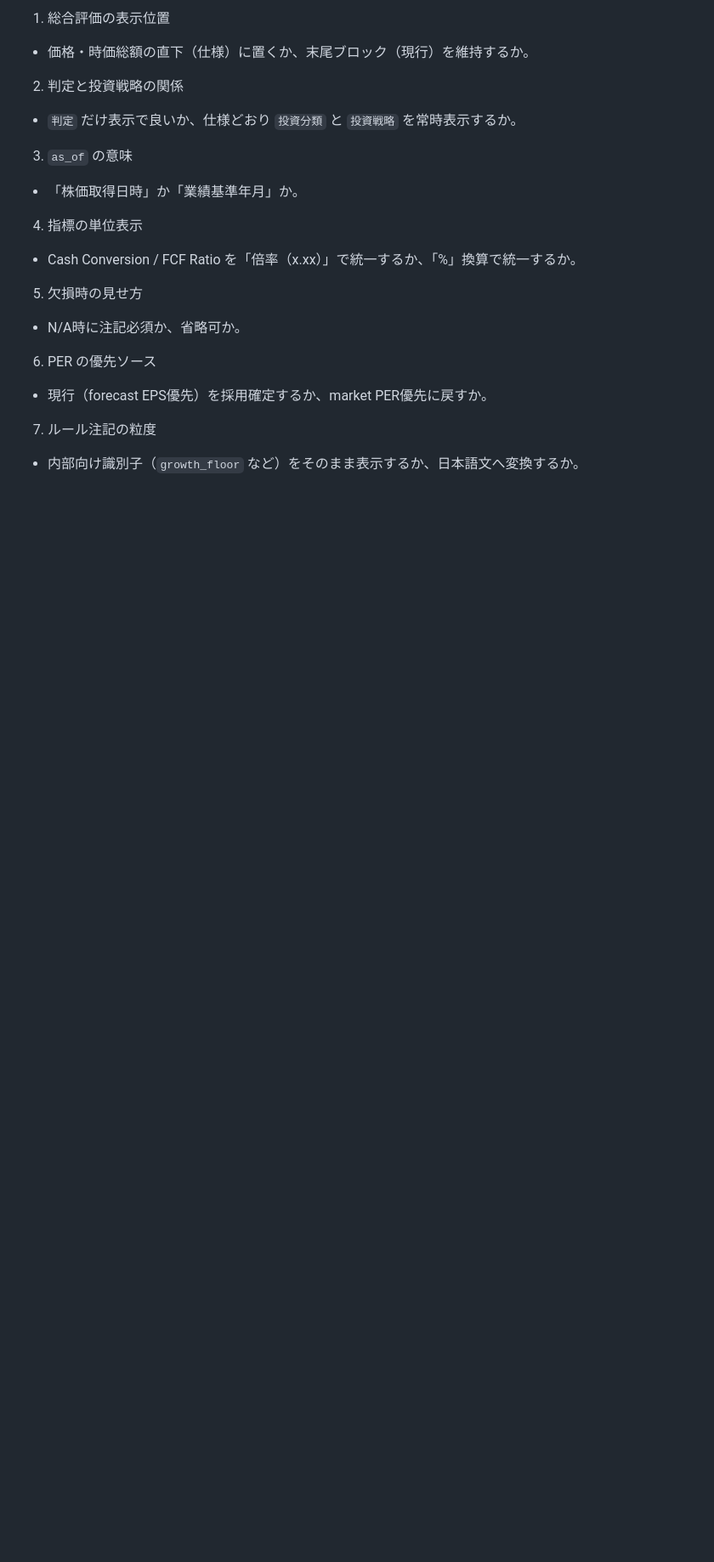
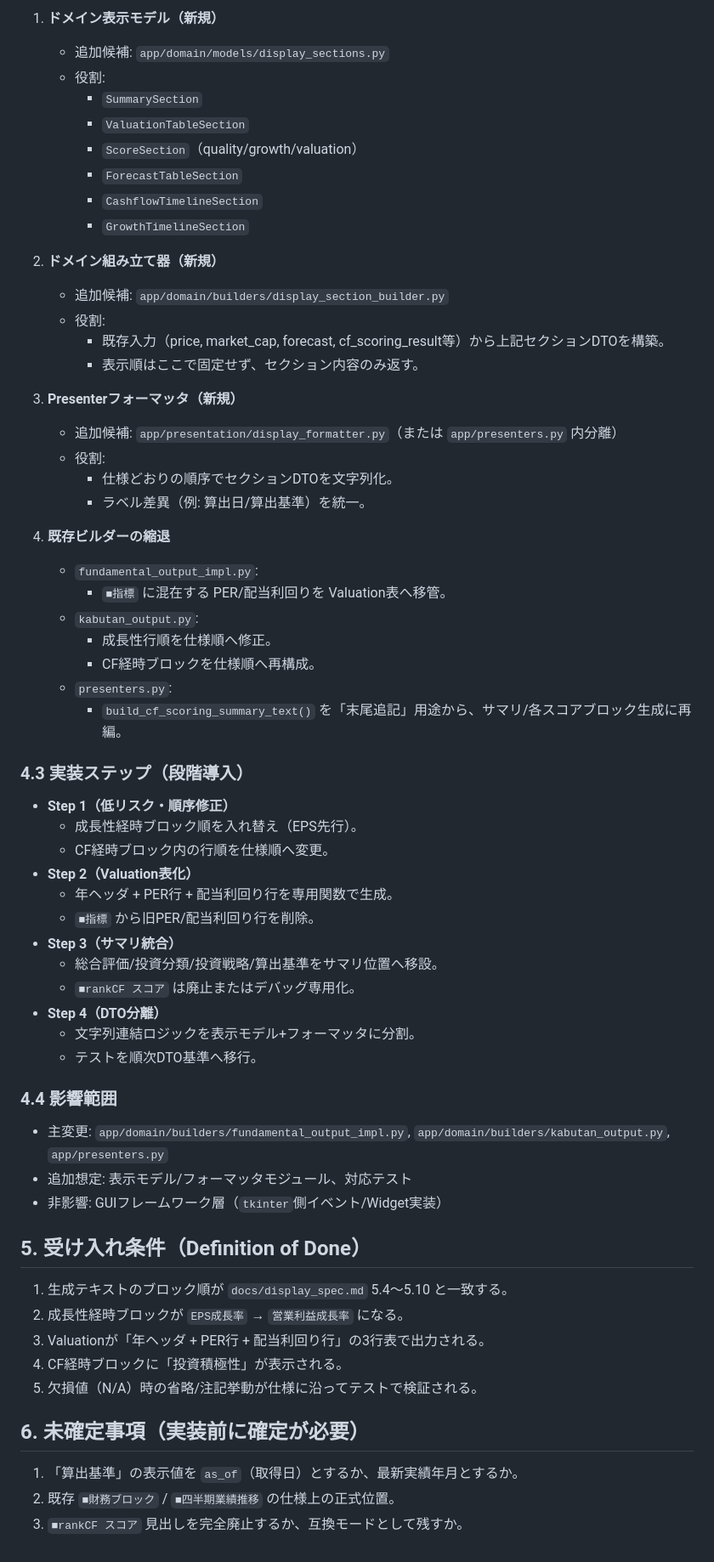
Before and after one commit to TERA630/fundamental_kabutan, a Markdown page: docs/display_spec_gap_analysis_20260527.md, the part around one of its changes. Shown at 85% size. Drawn GitHub-style; blank space fills up the shorter version.

Commit message:
docs: add concrete design plan to resolve display order gaps

```diff
--- a/docs/display_spec_gap_analysis_20260527.md
+++ b/docs/display_spec_gap_analysis_20260527.md
@@ -61,21 +69,66 @@
 
-1. 総合評価の表示位置
-- 価格・時価総額の直下（仕様）に置くか、末尾ブロック（現行）を維持するか。
+1. **ドメイン表示モデル（新規）**
+   - 追加候補: `app/domain/models/display_sections.py`
+   - 役割:
+     - `SummarySection`
+     - `ValuationTableSection`
+     - `ScoreSection`（quality/growth/valuation）
+     - `ForecastTableSection`
+     - `CashflowTimelineSection`
+     - `GrowthTimelineSection`
 
-2. 判定と投資戦略の関係
-- `判定` だけ表示で良いか、仕様どおり `投資分類` と `投資戦略` を常時表示するか。
+2. **ドメイン組み立て器（新規）**
+   - 追加候補: `app/domain/builders/display_section_builder.py`
+   - 役割:
+     - 既存入力（price, market_cap, forecast, cf_scoring_result等）から上記セクションDTOを構築。
+     - 表示順はここで固定せず、セクション内容のみ返す。
 
-3. `as_of` の意味
-- 「株価取得日時」か「業績基準年月」か。
+3. **Presenterフォーマッタ（新規）**
+   - 追加候補: `app/presentation/display_formatter.py`（または `app/presenters.py` 内分離）
+   - 役割:
+     - 仕様どおりの順序でセクションDTOを文字列化。
+     - ラベル差異（例: 算出日/算出基準）を統一。
 
-4. 指標の単位表示
-- Cash Conversion / FCF Ratio を「倍率（x.xx）」で統一するか、「%」換算で統一するか。
+4. **既存ビルダーの縮退**
+   - `fundamental_output_impl.py`:
+     - `■指標` に混在する PER/配当利回りを Valuation表へ移管。
+   - `kabutan_output.py`:
+     - 成長性行順を仕様順へ修正。
+     - CF経時ブロックを仕様順へ再構成。
+   - `presenters.py`:
+     - `build_cf_scoring_summary_text()` を「末尾追記」用途から、サマリ/各スコアブロック生成に再編。
 
-5. 欠損時の見せ方
-- N/A時に注記必須か、省略可か。
+### 4.3 実装ステップ（段階導入）
 
-6. PER の優先ソース
-- 現行（forecast EPS優先）を採用確定するか、market PER優先に戻すか。
+- **Step 1（低リスク・順序修正）**
+  - 成長性経時ブロック順を入れ替え（EPS先行）。
+  - CF経時ブロック内の行順を仕様順へ変更。
+- **Step 2（Valuation表化）**
+  - 年ヘッダ + PER行 + 配当利回り行を専用関数で生成。
+  - `■指標` から旧PER/配当利回り行を削除。
+- **Step 3（サマリ統合）**
+  - 総合評価/投資分類/投資戦略/算出基準をサマリ位置へ移設。
+  - `■rankCF スコア` は廃止またはデバッグ専用化。
+- **Step 4（DTO分離）**
+  - 文字列連結ロジックを表示モデル+フォーマッタに分割。
+  - テストを順次DTO基準へ移行。
 
-7. ルール注記の粒度
-- 内部向け識別子（`growth_floor` など）をそのまま表示するか、日本語文へ変換するか。
+### 4.4 影響範囲
+
+- 主変更: `app/domain/builders/fundamental_output_impl.py`, `app/domain/builders/kabutan_output.py`, `app/presenters.py`
+- 追加想定: 表示モデル/フォーマッタモジュール、対応テスト
+- 非影響: GUIフレームワーク層（`tkinter`側イベント/Widget実装）
+
+## 5. 受け入れ条件（Definition of Done）
+
+1. 生成テキストのブロック順が `docs/display_spec.md` 5.4〜5.10 と一致する。
+2. 成長性経時ブロックが `EPS成長率` → `営業利益成長率` になる。
+3. Valuationが「年ヘッダ + PER行 + 配当利回り行」の3行表で出力される。
+4. CF経時ブロックに「投資積極性」が表示される。
+5. 欠損値（N/A）時の省略/注記挙動が仕様に沿ってテストで検証される。
+
+## 6. 未確定事項（実装前に確定が必要）
+
+1. 「算出基準」の表示値を `as_of`（取得日）とするか、最新実績年月とするか。
+2. 既存 `■財務ブロック` / `■四半期業績推移` の仕様上の正式位置。
+3. `■rankCF スコア` 見出しを完全廃止するか、互換モードとして残すか。
```
Also changed, not shown: other parts of docs/display_spec_gap_analysis_20260527.md (+50 -42 lines).
